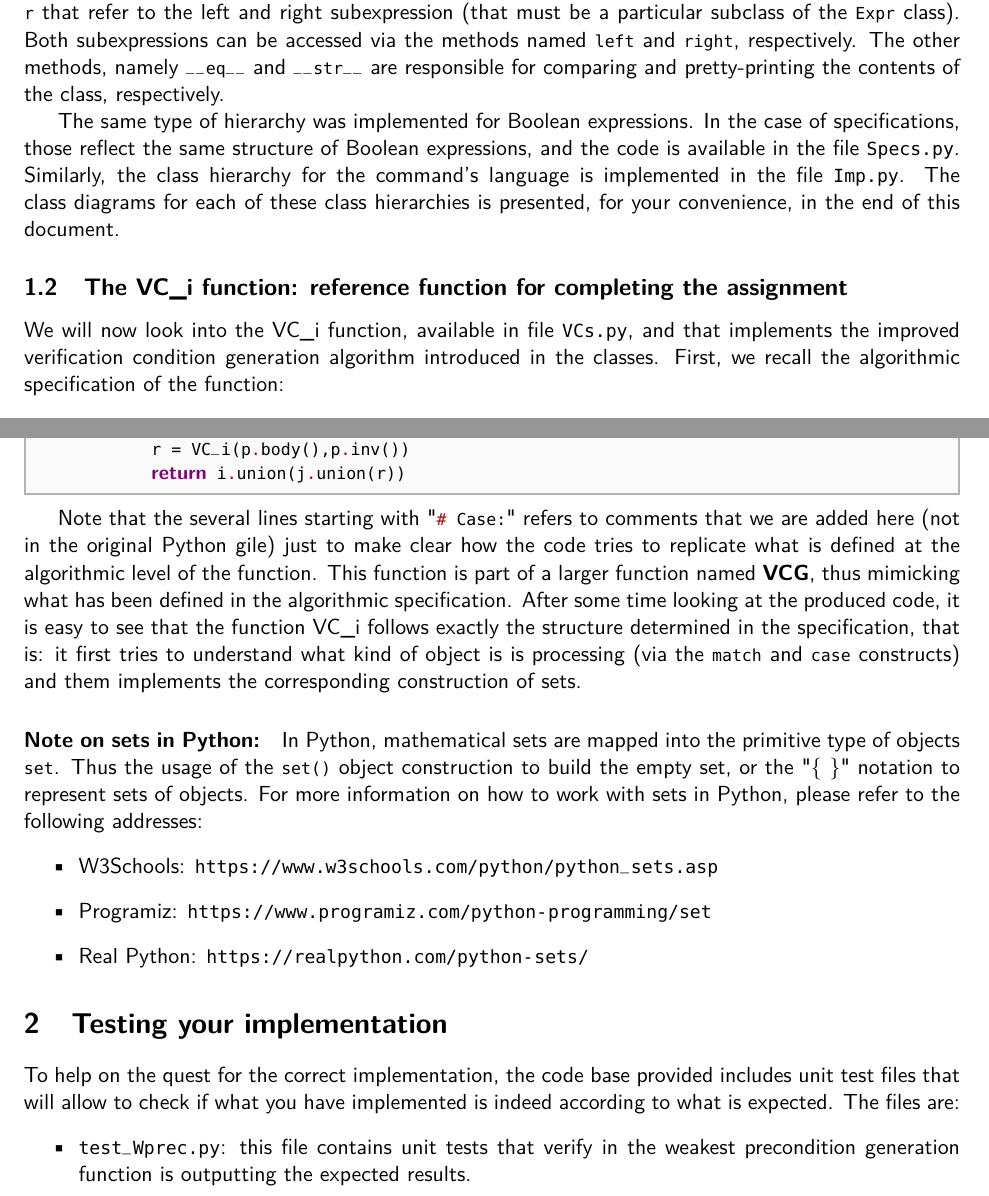
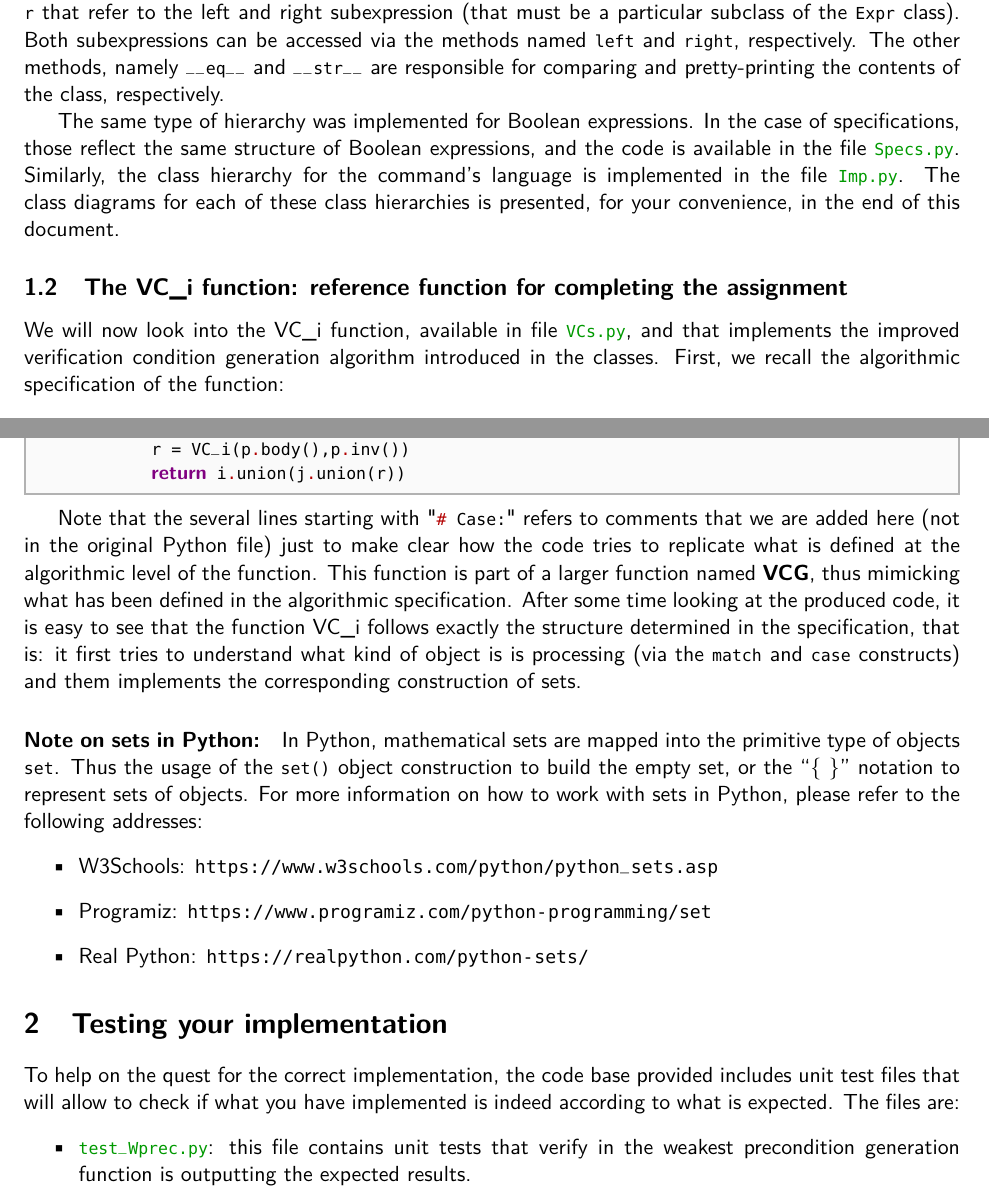
Before and after one commit to cister-labs/fvoca2122, a LaTeX problem sheet (assignments/tp3.tex, which reads slides/macros/macros.tex): two parts of pages 3 and 4 of 7, joined at a grey line, cut so that both start at the same text. Compiled offline with pdfLaTeX; the source files are stored in an older character set and shown here as Unicode.

Commit message:
more tiny tweaks

```diff
--- a/assignments/tp3.tex
+++ b/assignments/tp3.tex
@@ -201,11 +201,11 @@ class AEMult(AExpr):
 The code is quite compact and simple. It consists of a constructor \lstinline!__init__! that takes arguments \lstinline!l! and \lstinline!r! that refer to the left and right subexpression (that must be a particular subclass of the \lstinline!Expr! class). Both subexpressions can be accessed via the methods named \lstinline!left! and \lstinline!right!, respectively. The other methods, namely \lstinline!__eq__! and \lstinline!__str__! are responsible for comparing and pretty-printing the contents of the class, respectively.
 
 
-The same type of hierarchy was implemented for Boolean expressions. In the case of specifications, those reflect the same structure of Boolean expressions, and the code is available in the file \texttt{Specs.py}. Similarly, the class hierarchy for the command's language is implemented in the file \texttt{Imp.py}. The class diagrams for each of these class hierarchies is presented, for your convenience, in the end of this document.
+The same type of hierarchy was implemented for Boolean expressions. In the case of specifications, those reflect the same structure of Boolean expressions, and the code is available in the file \bash{Specs.py}. Similarly, the class hierarchy for the command's language is implemented in the file \bash{Imp.py}. The class diagrams for each of these class hierarchies is presented, for your convenience, in the end of this document.
 
 \subsection{The VC\_i function: reference function for completing the assignment}
 
-We will now look into the VC\_i function, available in file \texttt{VCs.py}, and that implements the improved verification condition generation algorithm introduced in the classes. First, we recall the algorithmic specification of the function:
+We will now look into the VC\_i function, available in file \bash{VCs.py}, and that implements the improved verification condition generation algorithm introduced in the classes. First, we recall the algorithmic specification of the function:
 \begin{align*}
 VC(\kw{skip},Q) & ~=~ \emptyset\\
 VC(x := e,Q)    & ~=~ \emptyset\\
@@ -218,7 +218,7 @@ VCG(\{P\}\,C\,\{Q\}) & ~=~ \{P \to wprec(C,Q)\} \cup VC(C,Q)
 \end{align*}
 
 And now we look into the implemented code of the \textbf{VC\_i} function:
-\begin{lstlisting}[language=Python,mathescape=true]
+\begin{lstlisting}[style=Python]
 def VC_i(p,pst):
     match p:
         case Skip():
@@ -245,9 +245,9 @@ def VC_i(p,pst):
             return i.union(j.union(r))
 \end{lstlisting}
 
-Note that the several lines starting with "\lstinline!# Case:!" refers to comments that we are added here (not in the original Python gile) just to make clear how the code tries to replicate what is defined at the algorithmic level of the function. This function is part of a larger function named \textbf{VCG}, thus mimicking what has been defined in the algorithmic specification. After some time looking at the produced code, it is easy to see that the function VC\_i follows exactly the structure determined in the specification, that is: it first tries to understand what kind of object is is processing (via the \lstinline!match! and \lstinline!case! constructs) and them implements the corresponding construction of sets.
+Note that the several lines starting with "\lstinline!# Case:!" refers to comments that we are added here (not in the original Python file) just to make clear how the code tries to replicate what is defined at the algorithmic level of the function. This function is part of a larger function named \textbf{VCG}, thus mimicking what has been defined in the algorithmic specification. After some time looking at the produced code, it is easy to see that the function VC\_i follows exactly the structure determined in the specification, that is: it first tries to understand what kind of object is is processing (via the \lstinline!match! and \lstinline!case! constructs) and them implements the corresponding construction of sets.
 
-\paragraph{Note on sets in Python:} In Python, mathematical sets are mapped into the primitive type of objects \lstinline!set!. Thus the usage of the \lstinline!set()! object construction to build the empty set, or the "\{ \}" notation to represent sets of objects. For more information on how to work with sets in Python, please refer to the following addresses:
+\paragraph{Note on sets in Python:} In Python, mathematical sets are mapped into the primitive type of objects \lstinline!set!. Thus the usage of the \lstinline!set()! object construction to build the empty set, or the ``\{ \}'' notation to represent sets of objects. For more information on how to work with sets in Python, please refer to the following addresses:
 \begin{itemize}
   \item W3Schools: \url{https://www.w3schools.com/python/python_sets.asp}
   \item Programiz: \url{https://www.programiz.com/python-programming/set}
@@ -258,6 +258,5 @@ Note that the several lines starting with "\lstinline!# Case:!" refers to commen
 
 To help on the quest for the correct implementation, the code base provided includes unit test files that will allow to check if what you have implemented is indeed according to what is expected. The files are:
 \begin{itemize}
-  \item \texttt{test\_Wprec.py}: this file contains unit tests that verify in the weakest precondition generation function is outputting the expected results.
-  \item \texttt{test\_VCs.py}: this file contains unit tests that verify in the verification condition generation function is outputting the expected results.
-  \item \texttt{test\_Z3Driver.py}: this file contains unit tests that verify in the interface with the Z3 theorem prover is outputting the expected results.
+  \item \bash{test\_Wprec.py}: this file contains unit tests that verify in the weakest precondition generation function is outputting the expected results.
+  \item \bash{test\_VCs.py}: this file contains unit tests that verify in the verification condition generation function is outputting the expected results.
--- a/slides/macros/macros.tex
+++ b/slides/macros/macros.tex
@@ -804,6 +804,7 @@
 \newcommand{\mcode}[1]{\text{\code{#1}}}
 \newcommand{\bash}[1]{\lstinline[basicstyle=\ttfamily\relsize{-0.5}\color{darkgreen},keywordstyle=\bf\sffamily\color{purple},columns=fullflexible,keepspaces,literate=*]±#1±}
 
+\lstdefinestyle{Python}{language=Python,mathescape=true,morecomment=[l]{\#}}
 
 
 \newcommand{\uppbox}[3][20mm]{\tikz{
```
Also changed, not shown: assignments/tp3.tex (11 more changed lines).
